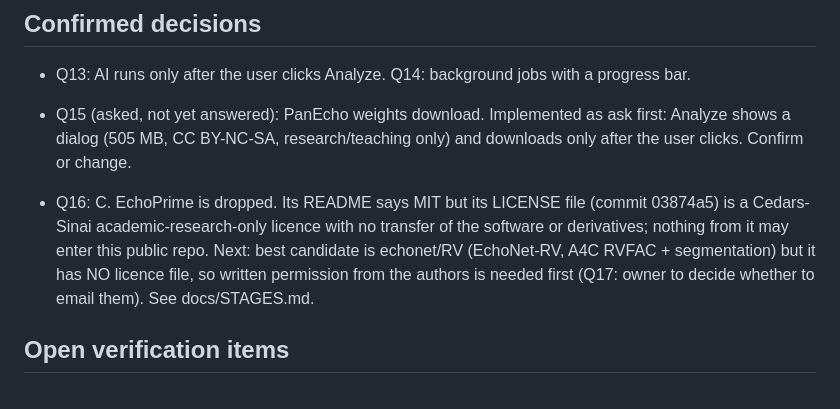
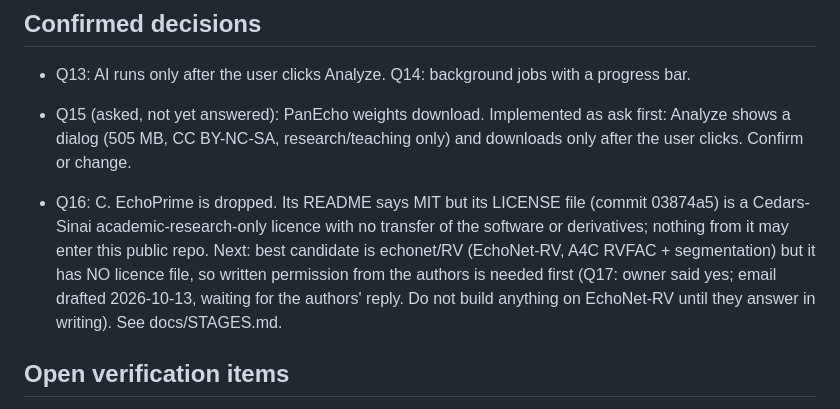
Before and after one commit to thefyuriy/POCUS-AI-Reader, a Markdown page: CLAUDE.md, the part around the change. GitHub-like rendering.

Commit message:
Note EchoNet-RV permission email sent for review
Co-Authored-By: Claude Sonnet 5.5 <noreply@anthropic.com>
Claude-Session: https://claude.ai/code/session_01Fz6ufZ5wmvdAPVAg2n8QKa

```diff
--- a/CLAUDE.md
+++ b/CLAUDE.md
@@ -26,7 +26,7 @@ NEVER use formal/informal or official/unofficial to describe any distinction in
 - Q13: AI runs only after the user clicks Analyze. Q14: background jobs with a progress bar.
 
 - Q15 (asked, not yet answered): PanEcho weights download. Implemented as ask first: Analyze shows a dialog (505 MB, CC BY-NC-SA, research/teaching only) and downloads only after the user clicks. Confirm or change.
-- Q16: C. EchoPrime is dropped. Its README says MIT but its LICENSE file (commit 03874a5) is a Cedars-Sinai academic-research-only licence with no transfer of the software or derivatives; nothing from it may enter this public repo. Next: best candidate is echonet/RV (EchoNet-RV, A4C RVFAC + segmentation) but it has NO licence file, so written permission from the authors is needed first (Q17: owner to decide whether to email them). See docs/STAGES.md.
+- Q16: C. EchoPrime is dropped. Its README says MIT but its LICENSE file (commit 03874a5) is a Cedars-Sinai academic-research-only licence with no transfer of the software or derivatives; nothing from it may enter this public repo. Next: best candidate is echonet/RV (EchoNet-RV, A4C RVFAC + segmentation) but it has NO licence file, so written permission from the authors is needed first (Q17: owner said yes; email drafted 2026-10-13, waiting for the authors' reply. Do not build anything on EchoNet-RV until they answer in writing). See docs/STAGES.md.
 
 ## Open verification items
 PanEcho speed on Mac (CPU: about 3 s per clip on a 4-core Linux box; Mac untested); PanEcho outputs have not been checked against real point-of-care clips (only test patterns were run); resizing the whole frame to 224x224 is our choice, not the authors'; GitHub Actions macOS minutes (public repo, likely fine).
```
